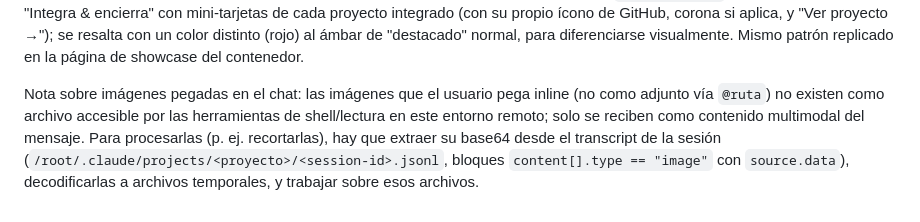
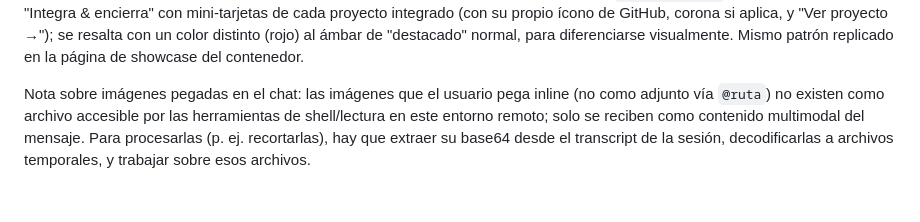
Before and after one commit to Edahi98/PortafolioShowCase, a Markdown page: ARQUITECTURE.md, the part around the change. GitHub-like rendering.

Commit message:
docs: corregir detalles menores en arquitectura

```diff
--- a/ARQUITECTURE.md
+++ b/ARQUITECTURE.md
@@ -85,4 +85,4 @@ Cuando un proyecto tiene `slug`, su tarjeta se renderiza como `<a href="/proyect
 
 Proyectos "contenedor" (uno que integra a otros como piezas propias, no como proyectos paralelos — p. ej. RedDragon integrando a Tsubasa Engine y Denki Pipeline Designer) usan `contiene: string[]` (nombres de los proyectos integrados). Esos proyectos integrados marcan `anidadoEn: 'Nombre del contenedor'` para no renderizarse como tarjeta propia en la grilla del Home (siguen teniendo su propia página de showcase). La tarjeta del contenedor ocupa `sm:col-span-2` y muestra una sección "Integra & encierra" con mini-tarjetas de cada proyecto integrado (con su propio ícono de GitHub, corona si aplica, y "Ver proyecto →"); se resalta con un color distinto (rojo) al ámbar de "destacado" normal, para diferenciarse visualmente. Mismo patrón replicado en la página de showcase del contenedor.
 
-Nota sobre imágenes pegadas en el chat: las imágenes que el usuario pega inline (no como adjunto vía `@ruta`) no existen como archivo accesible por las herramientas de shell/lectura en este entorno remoto; solo se reciben como contenido multimodal del mensaje. Para procesarlas (p. ej. recortarlas), hay que extraer su base64 desde el transcript de la sesión (`/root/.claude/projects/<proyecto>/<session-id>.jsonl`, bloques `content[].type == "image"` con `source.data`), decodificarlas a archivos temporales, y trabajar sobre esos archivos.
+Nota sobre imágenes pegadas en el chat: las imágenes que el usuario pega inline (no como adjunto vía `@ruta`) no existen como archivo accesible por las herramientas de shell/lectura en este entorno remoto; solo se reciben como contenido multimodal del mensaje. Para procesarlas (p. ej. recortarlas), hay que extraer su base64 desde el transcript de la sesión, decodificarlas a archivos temporales, y trabajar sobre esos archivos.
```
